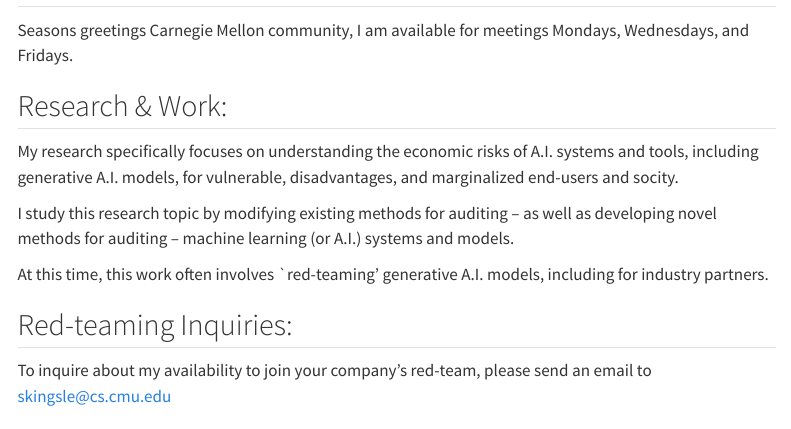
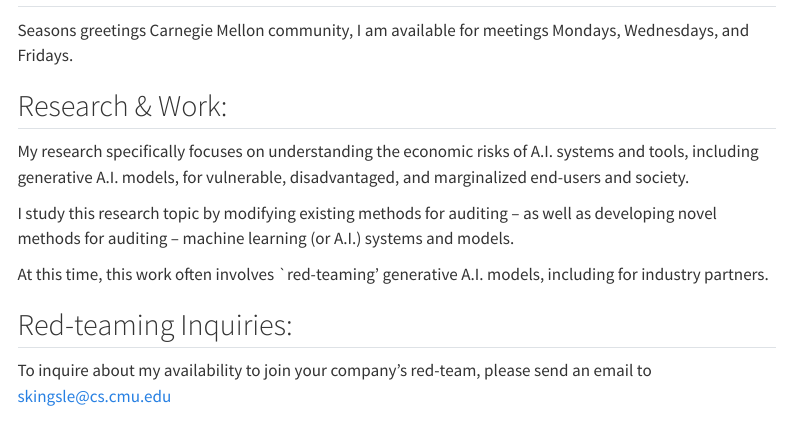
Before and after one commit to sarakingsley/sarakingsley.github.io, a Quarto document (index.qmd): the page in a window 1100 px wide, from its top. Rendered offline with R 4.5, knitr and Pandoc in place of Quarto, with nearby package versions; menus at the side of the page are left out.

Commit message:
Update index.qmd

```diff
--- a/index.qmd
+++ b/index.qmd
@@ -6,7 +6,7 @@
 Seasons greetings Carnegie Mellon community, I am available for meetings Mondays, Wednesdays, and Fridays.
 
 ## Research & Work:
-My research specifically focuses on understanding the economic risks of A.I. systems and tools, including generative A.I. models, for vulnerable, disadvantages, and marginalized end-users and socity.
+My research specifically focuses on understanding the economic risks of A.I. systems and tools, including generative A.I. models, for vulnerable, disadvantaged, and marginalized end-users and society.
 
 I study this research topic by modifying existing methods for auditing -- as well as developing novel methods for auditing -- machine learning (or A.I.) systems and models.
 
```
